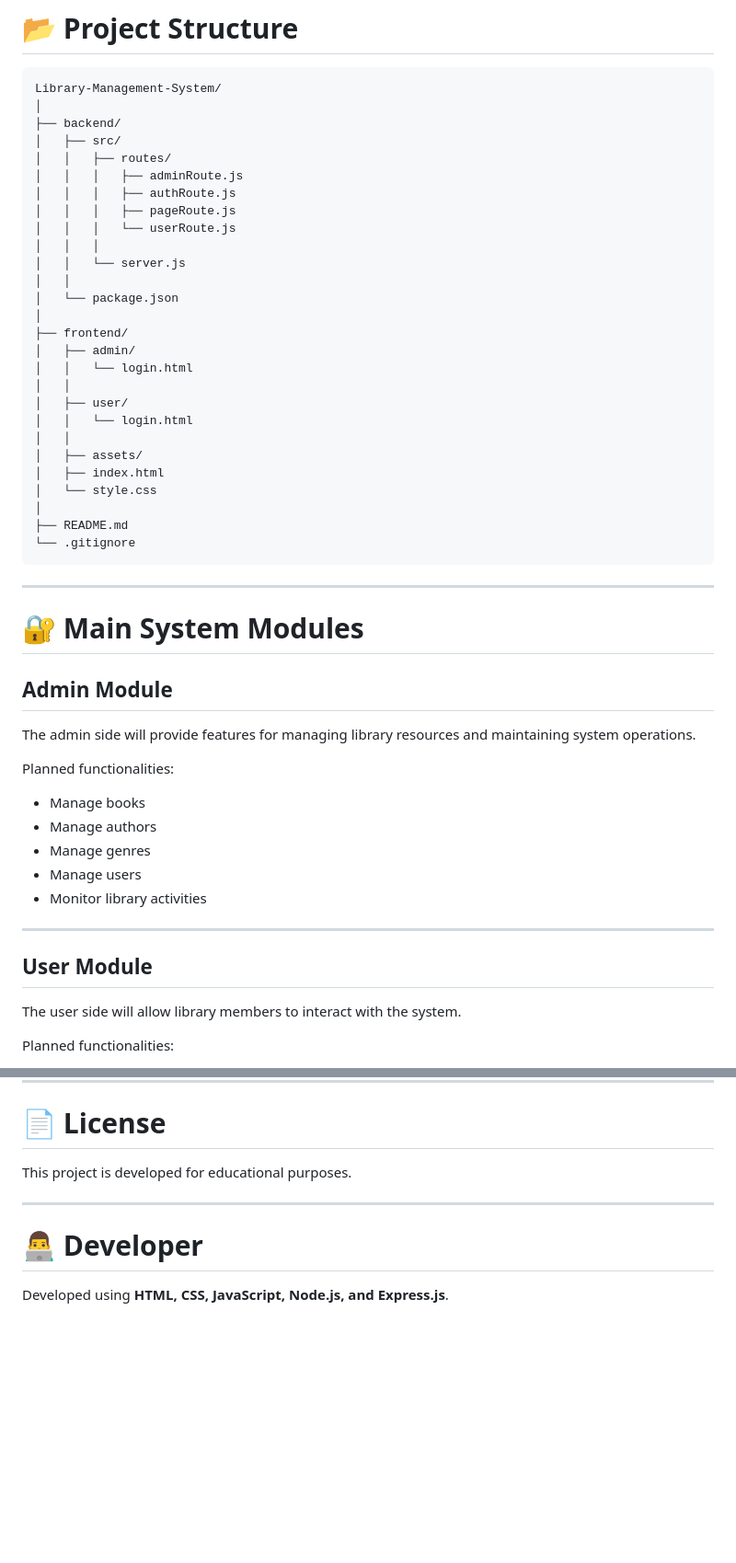
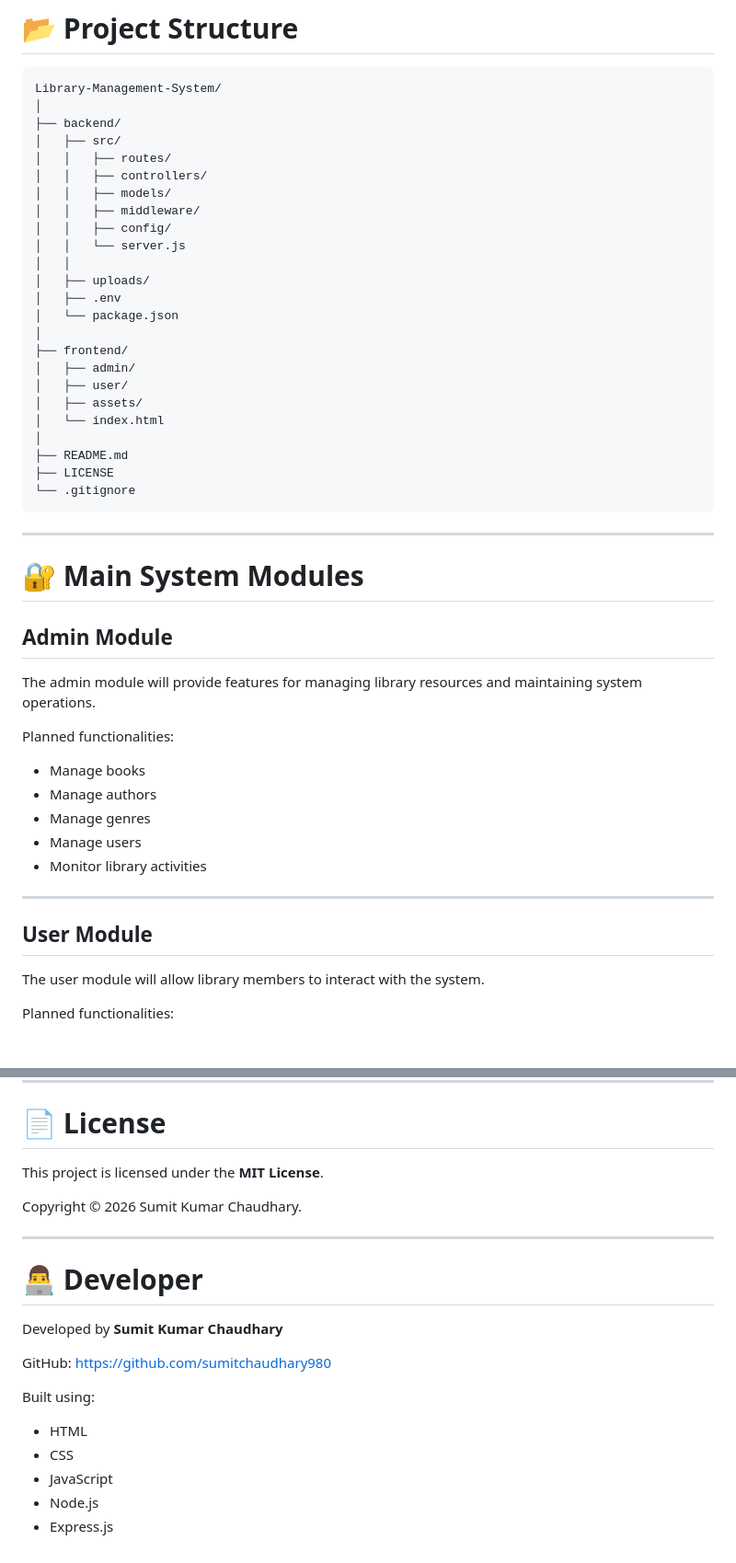
Before and after one commit to sumitchaudhary980/library-management-system, a Markdown page: README.md, 2 parts joined by grey strips. Shown at 92% size. Rendered like a GitHub page; blank space fills up the shorter version.

````diff
--- a/README.md
+++ b/README.md
@@ -57,27 +57,24 @@ Library-Management-System/
 ├── backend/
 │   ├── src/
 │   │   ├── routes/
-│   │   │   ├── adminRoute.js
-│   │   │   ├── authRoute.js
-│   │   │   ├── pageRoute.js
-│   │   │   └── userRoute.js
-│   │   │
+│   │   ├── controllers/
+│   │   ├── models/
+│   │   ├── middleware/
+│   │   ├── config/
 │   │   └── server.js
 │   │
+│   ├── uploads/
+│   ├── .env
 │   └── package.json
 │
 ├── frontend/
 │   ├── admin/
-│   │   └── login.html
-│   │
 │   ├── user/
-│   │   └── login.html
-│   │
 │   ├── assets/
-│   ├── index.html
-│   └── style.css
+│   └── index.html
 │
 ├── README.md
+├── LICENSE
 └── .gitignore
 ```
 
@@ -87,7 +84,7 @@ Library-Management-System/
 
 ## Admin Module
 
-The admin side will provide features for managing library resources and maintaining system operations.
+The admin module will provide features for managing library resources and maintaining system operations.
 
 Planned functionalities:
 
@@ -101,7 +98,7 @@ Planned functionalities:
 
 ## User Module
 
-The user side will allow library members to interact with the system.
+The user module will allow library members to interact with the system.
 
 Planned functionalities:
 
@@ -161,10 +158,22 @@ Installation instructions will be updated after the project setup is finalized.
 
 # 📄 License
 
-This project is developed for educational purposes.
+This project is licensed under the **MIT License**.
+
+Copyright © 2026 Sumit Kumar Chaudhary.
 
 ---
 
 # 👨‍💻 Developer
 
-Developed using **HTML, CSS, JavaScript, Node.js, and Express.js**.
+Developed by **Sumit Kumar Chaudhary**
+
+GitHub: https://github.com/sumitchaudhary980
+
+Built using:
+
+* HTML
+* CSS
+* JavaScript
+* Node.js
+* Express.js
````
Also changed, not shown: other parts of README.md (+1 -1 lines).
